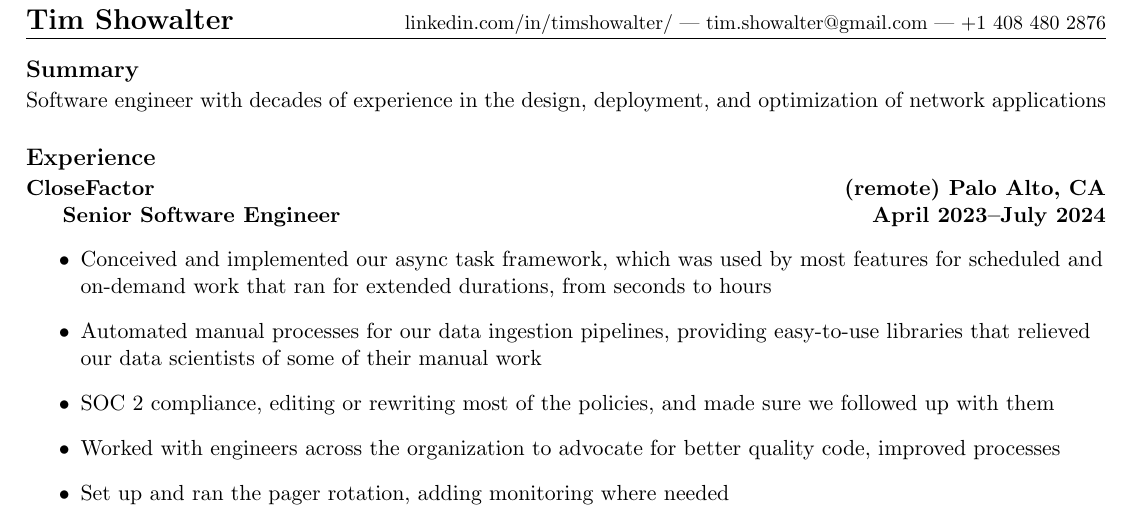
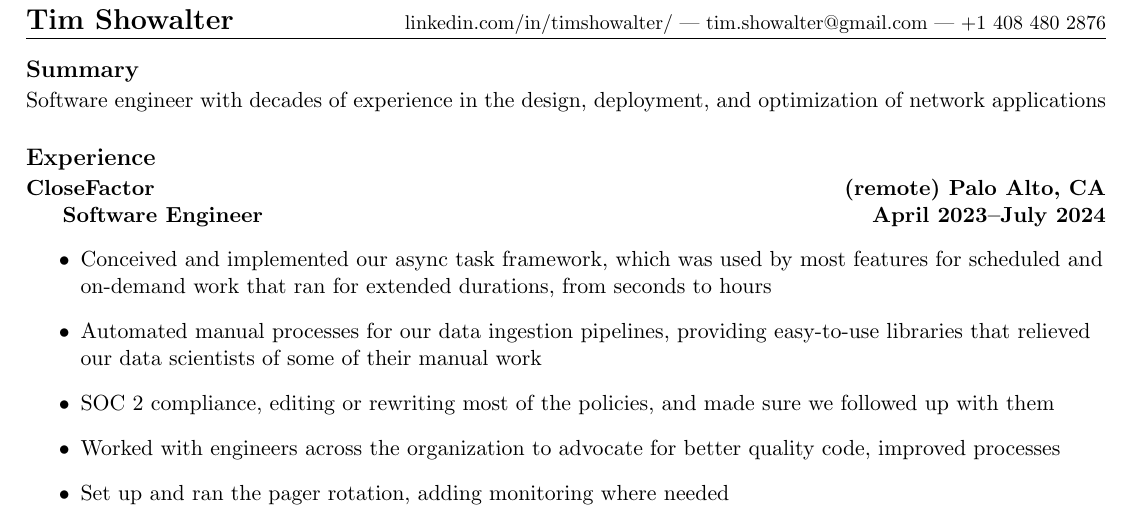
Before and after one commit to ts4z/resume, a LaTeX document (tjs.tex): part of page 1 of 3, cut so that both start at the same text. Compiled offline with pdfLaTeX.

Commit message:
Simplify title at CloseFactor.

```diff
--- a/tjs.tex
+++ b/tjs.tex
@@ -50,7 +50,7 @@
 \resheading{Experience}
 \vspace{2pt}
 \resemployer{CloseFactor}{(remote) Palo Alto,~CA}
-\resjob{Senior Software Engineer}{April~2023}{July~2024}
+\resjob{Software Engineer}{April~2023}{July~2024}
 \vspace{-14pt}
 \begin{itemize}
 \item Conceived and implemented our async task framework,
```
